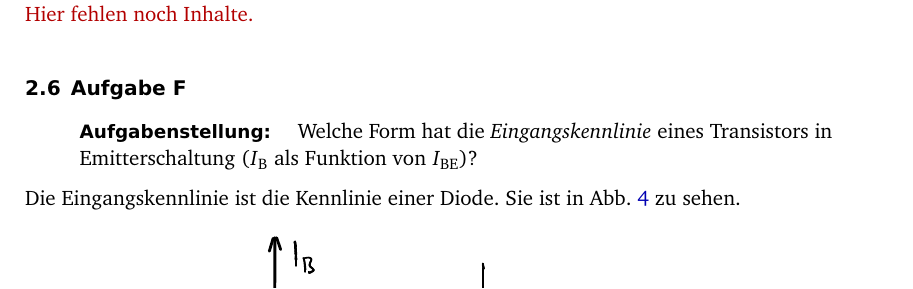
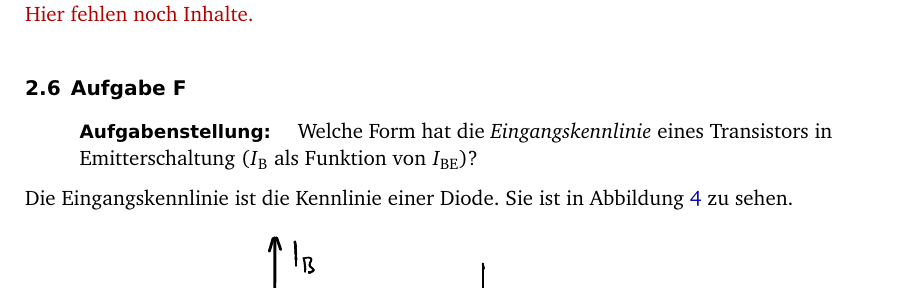
Before and after one commit to martin-ueding/physik313-Protokolle, a LaTeX document (Template.tex): part of page 6 of 13, cut so that both start at the same text. Compiled offline with pdfLaTeX; an older LaTeX class or package is replaced by its successor.

Commit message:
Abbildung ausschreiben

```diff
--- a/Template.tex
+++ b/Template.tex
@@ -170,7 +170,7 @@ Zwischen $\alpha$ und $\beta$:
 	Emitterschaltung ($I_\text B$ als Funktion von $I_\text{BE}$)?
 \end{problem}
 
-Die Eingangskennlinie ist die Kennlinie einer Diode. Sie ist in Abb.~\ref{fig:F_Zeichnung} zu sehen.
+Die Eingangskennlinie ist die Kennlinie einer Diode. Sie ist in Abbildung~\ref{fig:F_Zeichnung} zu sehen.
 
 \begin{figure}[htbp]
 	\centering
```
